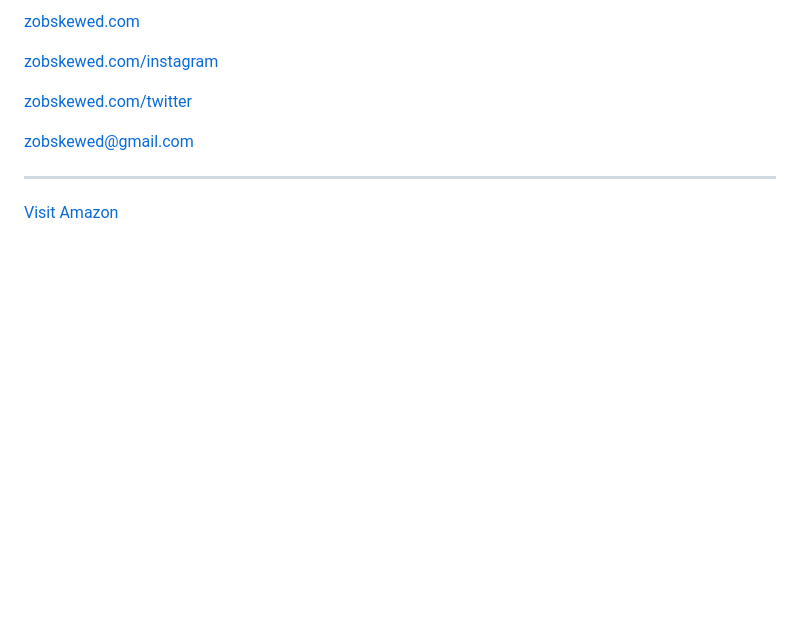
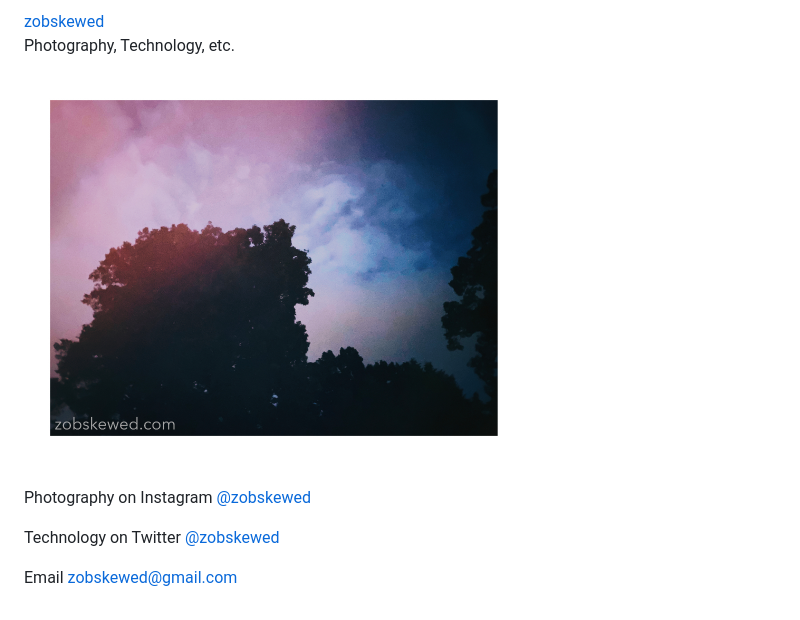
Before and after one commit to zobskewed/zobskewed.github.io, a Markdown page: README.md, the part around the change. Rendered like a GitHub page; pictures changed too: colorful_trees_and_sky_small.jpg (added); blank space fills up the shorter version.

Commit message:
Add photo

```diff
--- a/README.md
+++ b/README.md
@@ -1,11 +1,18 @@
-[zobskewed.com](http://zobskewed.com)
+[zobskewed](http://zobskewed.com)
+<br />
+Photography, Technology, etc.
 
-[zobskewed.com/instagram](http://zobskewed.com/instagram)
+<!--![colorful_trees_and_sky_small.jpg](colorful_trees_and_sky_small.jpg)-->
+<img src="colorful_trees_and_sky_small.jpg" width="500" />
+<br />
+<br />
 
-[zobskewed.com/twitter](http://zobskewed.com/twitter)
+Photography on Instagram [@zobskewed](http://zobskewed.com/instagram)
 
-[zobskewed@gmail.com](mailto:zobskewed@gmail.com)
+Technology on Twitter [@zobskewed](http://zobskewed.com/twitter)
 
----
+Email [zobskewed@gmail.com](mailto:zobskewed@gmail.com)
 
+<!--
 [Visit Amazon](https://www.amazon.com/?&_encoding=UTF8&tag=zobskewed-20&linkCode=ur2&linkId=89d99b8bc966b26db86a1e808a43a895&camp=1789&creative=9325)
+-->
```
